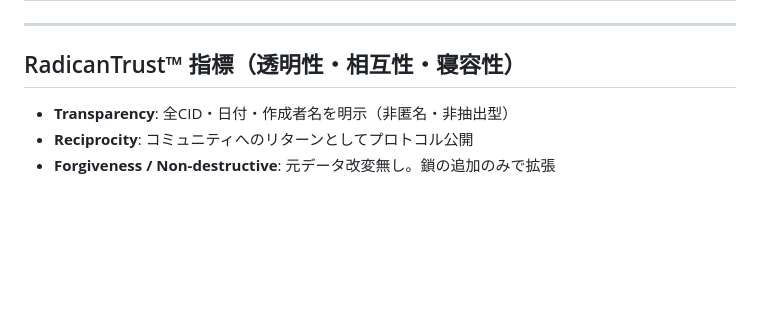
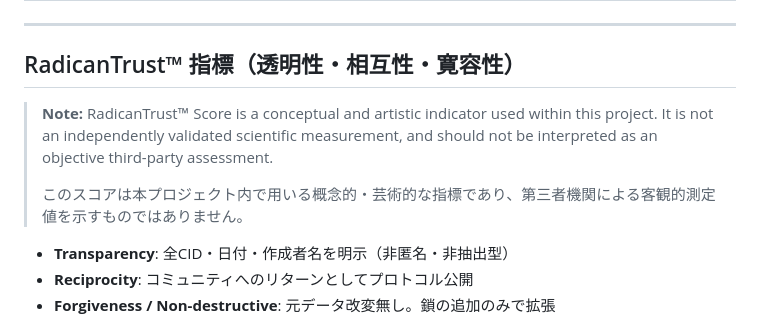
Before and after one commit to nijinomichi/quantum-shogi-silent-nft, a Markdown page: ipfs-provenance-chain.md, the part around the change. GitHub-like rendering; blank space fills up the shorter version.

Commit message:
docs: clarify RadicanTrust Score as conceptual indicator, not scientific measurement

```diff
--- a/ipfs-provenance-chain.md
+++ b/ipfs-provenance-chain.md
@@ -47,7 +47,12 @@ ipfs-provenance-chain.md（this document）
 
 ---
 
-## RadicanTrust™ 指標（透明性・相互性・寝容性）
+## RadicanTrust™ 指標（透明性・相互性・寛容性）
+
+> **Note:** RadicanTrust™ Score is a conceptual and artistic indicator used within this project.
+> It is not an independently validated scientific measurement, and should not be interpreted as an objective third-party assessment.
+>
+> このスコアは本プロジェクト内で用いる概念的・芸術的な指標であり、第三者機関による客観的測定値を示すものではありません。
 
 - **Transparency**: 全CID・日付・作成者名を明示（非匿名・非抽出型）
 - **Reciprocity**: コミュニティへのリターンとしてプロトコル公開
```
